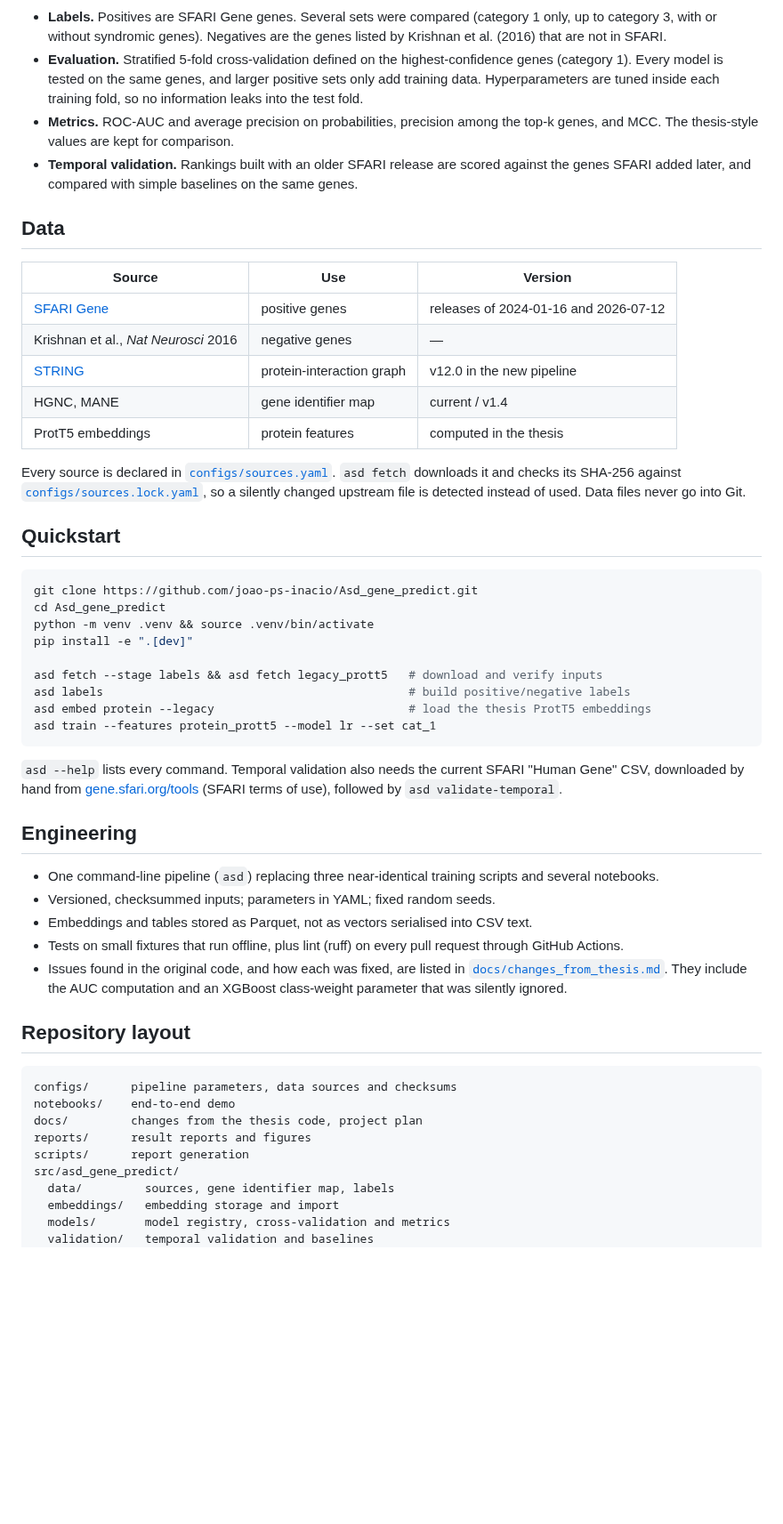
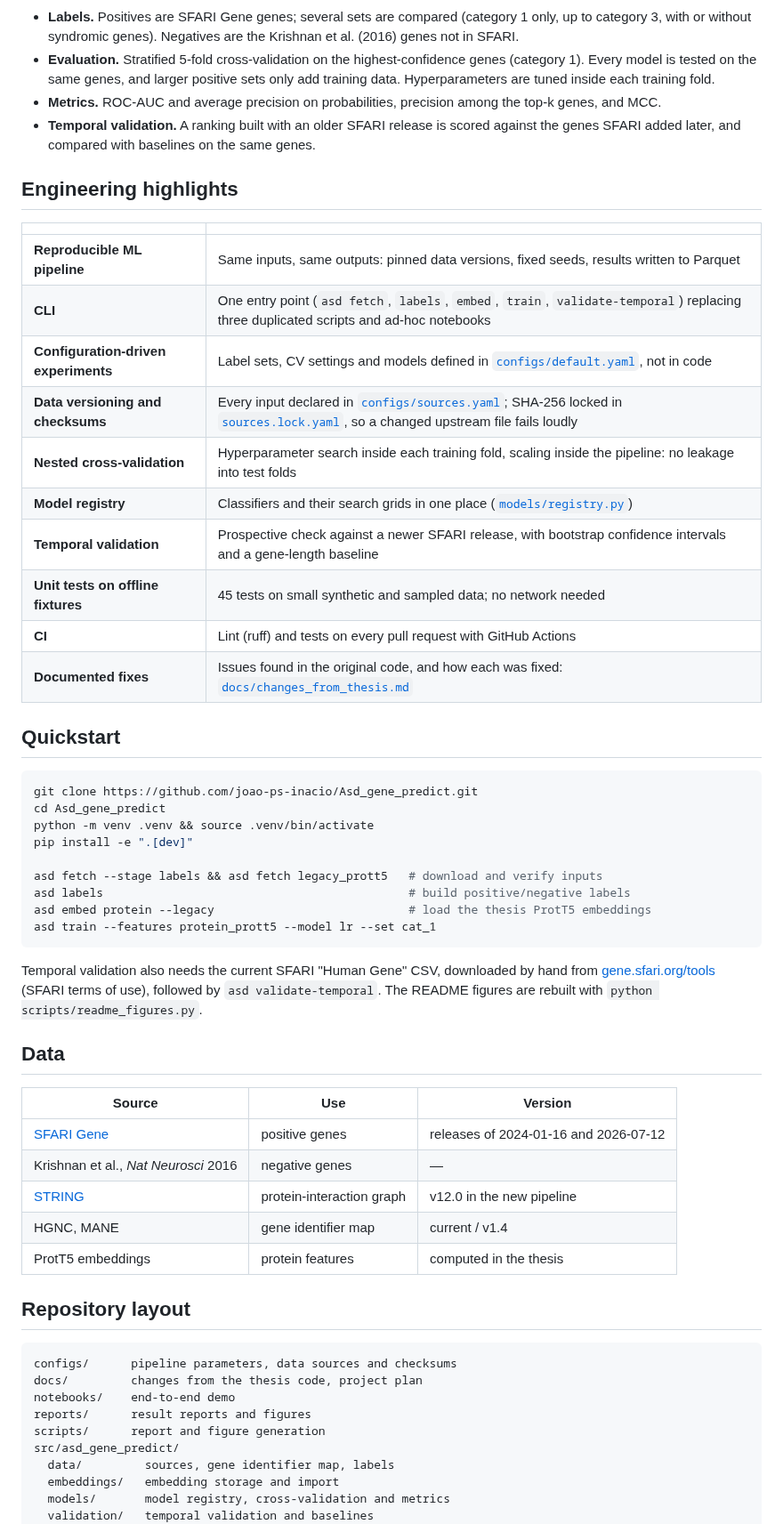
Before and after one commit to joao-ps-inacio/Asd_gene_predict, a Markdown page: README.md, the part around one of its changes. Shown at 89% size. Drawn GitHub-style; blank space fills up the shorter version.

````diff
--- a/README.md
+++ b/README.md
@@ -47,21 +59,24 @@ flowchart LR
 ```
 
-- **Labels.** Positives are SFARI Gene genes. Several sets were compared (category 1 only, up to category 3, with or without syndromic genes). Negatives are the genes listed by Krishnan et al. (2016) that are not in SFARI.
-- **Evaluation.** Stratified 5-fold cross-validation defined on the highest-confidence genes (category 1). Every model is tested on the same genes, and larger positive sets only add training data. Hyperparameters are tuned inside each training fold, so no information leaks into the test fold.
-- **Metrics.** ROC-AUC and average precision on probabilities, precision among the top-k genes, and MCC. The thesis-style values are kept for comparison.
-- **Temporal validation.** Rankings built with an older SFARI release are scored against the genes SFARI added later, and compared with simple baselines on the same genes.
+- **Labels.** Positives are SFARI Gene genes; several sets are compared (category 1 only, up to category 3, with or without syndromic genes). Negatives are the Krishnan et al. (2016) genes not in SFARI.
+- **Evaluation.** Stratified 5-fold cross-validation on the highest-confidence genes (category 1). Every model is tested on the same genes, and larger positive sets only add training data. Hyperparameters are tuned inside each training fold.
+- **Metrics.** ROC-AUC and average precision on probabilities, precision among the top-k genes, and MCC.
+- **Temporal validation.** A ranking built with an older SFARI release is scored against the genes SFARI added later, and compared with baselines on the same genes.
 
-## Data
+## Engineering highlights
 
-| Source | Use | Version |
-|---|---|---|
-| [SFARI Gene](https://gene.sfari.org/) | positive genes | releases of 2024-01-16 and 2026-07-12 |
-| Krishnan et al., *Nat Neurosci* 2016 | negative genes | — |
-| [STRING](https://string-db.org/) | protein-interaction graph | v12.0 in the new pipeline |
-| HGNC, MANE | gene identifier map | current / v1.4 |
-| ProtT5 embeddings | protein features | computed in the thesis |
-
-Every source is declared in [`configs/sources.yaml`](configs/sources.yaml). `asd fetch` downloads it and checks its SHA-256 against [`configs/sources.lock.yaml`](configs/sources.lock.yaml), so a silently changed upstream file is detected instead of used. Data files never go into Git.
+| | |
+|---|---|
+| **Reproducible ML pipeline** | Same inputs, same outputs: pinned data versions, fixed seeds, results written to Parquet |
+| **CLI** | One entry point (`asd fetch`, `labels`, `embed`, `train`, `validate-temporal`) replacing three duplicated scripts and ad-hoc notebooks |
+| **Configuration-driven experiments** | Label sets, CV settings and models defined in [`configs/default.yaml`](configs/default.yaml), not in code |
+| **Data versioning and checksums** | Every input declared in [`configs/sources.yaml`](configs/sources.yaml); SHA-256 locked in [`sources.lock.yaml`](configs/sources.lock.yaml), so a changed upstream file fails loudly |
+| **Nested cross-validation** | Hyperparameter search inside each training fold, scaling inside the pipeline: no leakage into test folds |
+| **Model registry** | Classifiers and their search grids in one place ([`models/registry.py`](src/asd_gene_predict/models/registry.py)) |
+| **Temporal validation** | Prospective check against a newer SFARI release, with bootstrap confidence intervals and a gene-length baseline |
+| **Unit tests on offline fixtures** | 45 tests on small synthetic and sampled data; no network needed |
+| **CI** | Lint (ruff) and tests on every pull request with GitHub Actions |
+| **Documented fixes** | Issues found in the original code, and how each was fixed: [`docs/changes_from_thesis.md`](docs/changes_from_thesis.md) |
 
 ## Quickstart
 
@@ -77,24 +92,26 @@ asd embed protein --legacy                            # load the thesis ProtT5 e
 asd train --features protein_prott5 --model lr --set cat_1
 ```
 
-`asd --help` lists every command. Temporal validation also needs the current SFARI "Human Gene" CSV, downloaded by hand from [gene.sfari.org/tools](https://gene.sfari.org/tools/) (SFARI terms of use), followed by `asd validate-temporal`.
+Temporal validation also needs the current SFARI "Human Gene" CSV, downloaded by hand from [gene.sfari.org/tools](https://gene.sfari.org/tools/) (SFARI terms of use), followed by `asd validate-temporal`. The README figures are rebuilt with `python scripts/readme_figures.py`.
 
-## Engineering
+## Data
 
-- One command-line pipeline (`asd`) replacing three near-identical training scripts and several notebooks.
-- Versioned, checksummed inputs; parameters in YAML; fixed random seeds.
-- Embeddings and tables stored as Parquet, not as vectors serialised into CSV text.
-- Tests on small fixtures that run offline, plus lint (ruff) on every pull request through GitHub Actions.
-- Issues found in the original code, and how each was fixed, are listed in [`docs/changes_from_thesis.md`](docs/changes_from_thesis.md). They include the AUC computation and an XGBoost class-weight parameter that was silently ignored.
+| Source | Use | Version |
+|---|---|---|
+| [SFARI Gene](https://gene.sfari.org/) | positive genes | releases of 2024-01-16 and 2026-07-12 |
+| Krishnan et al., *Nat Neurosci* 2016 | negative genes | — |
+| [STRING](https://string-db.org/) | protein-interaction graph | v12.0 in the new pipeline |
+| HGNC, MANE | gene identifier map | current / v1.4 |
+| ProtT5 embeddings | protein features | computed in the thesis |
 
 ## Repository layout
 
 ```
 configs/      pipeline parameters, data sources and checksums
+docs/         changes from the thesis code, project plan
 notebooks/    end-to-end demo
-docs/         changes from the thesis code, project plan
 reports/      result reports and figures
-scripts/      report generation
+scripts/      report and figure generation
 src/asd_gene_predict/
   data/         sources, gene identifier map, labels
   embeddings/   embedding storage and import
````
Also changed, not shown: other parts of README.md (+50 -31 lines), CLAUDE.md (+2 -2 lines), reports/figures/readme_baseline.png (added), reports/figures/readme_models.png (added), reports/figures/readme_roc_pr.png (added), reports/figures/readme_topk.png (added), reports/figures/roc_thesis_vs_corrected.png (deleted), reports/figures/temporal_validation_en.png (deleted), 1 other file.
